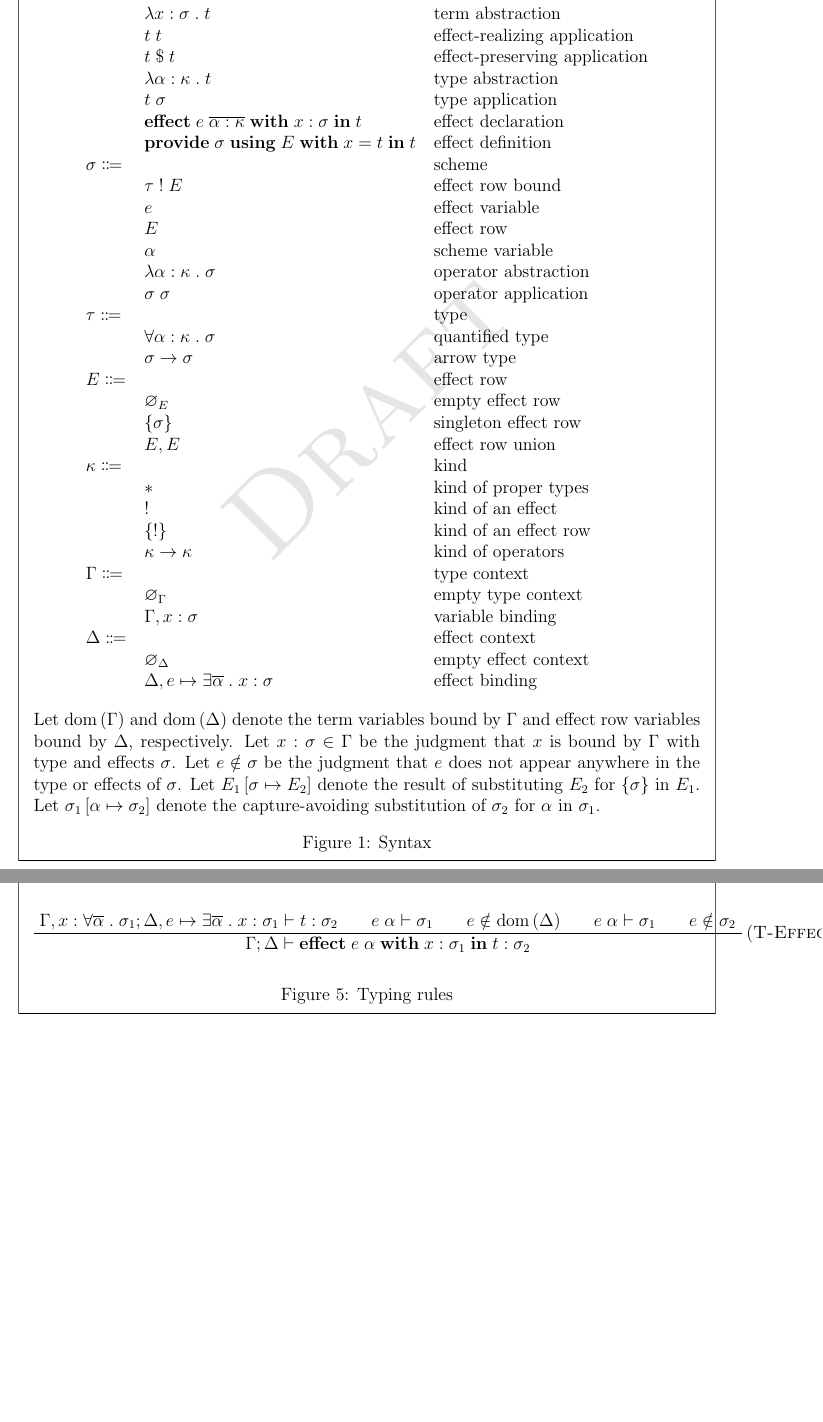
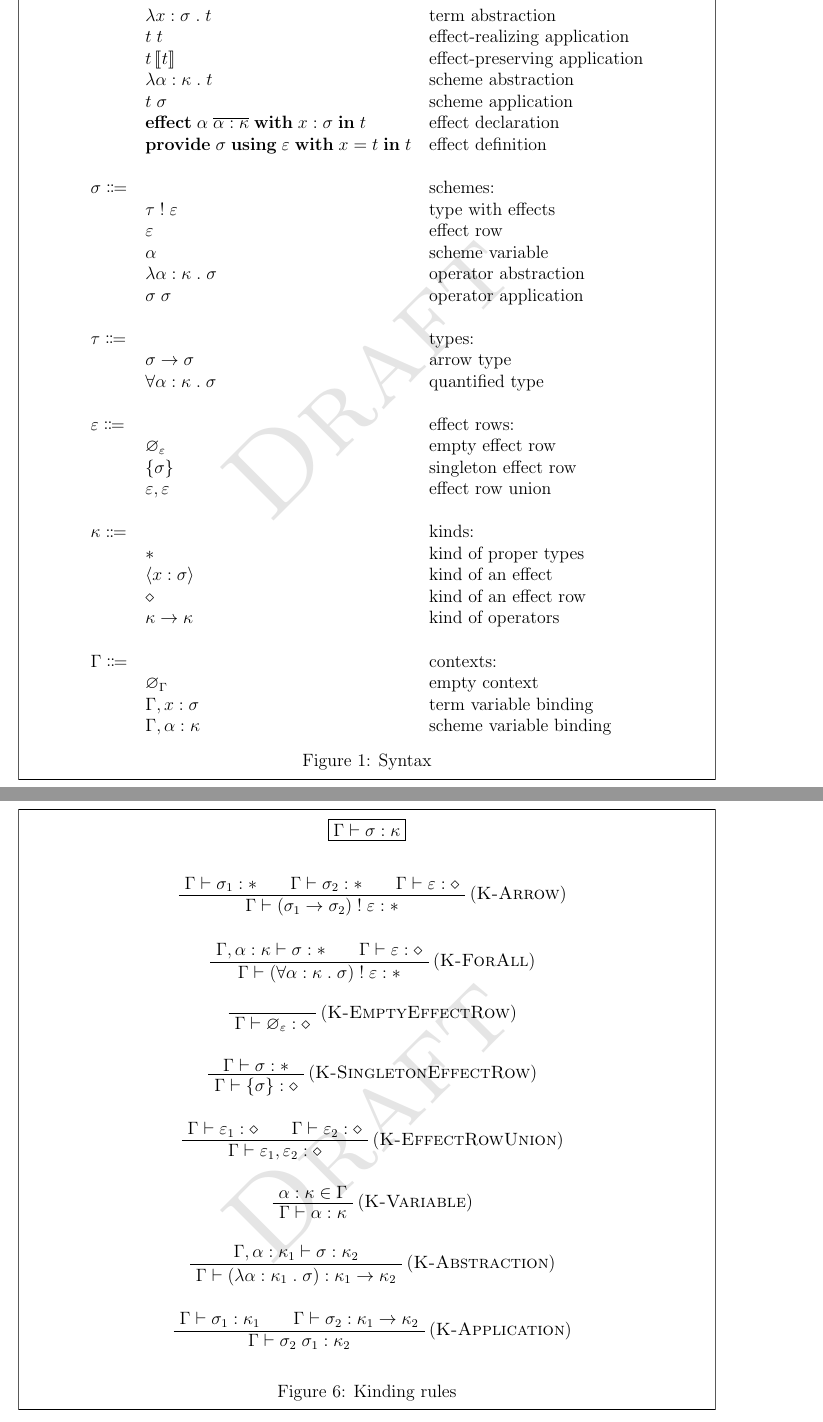
Before and after one commit to stepchowfun/delimited-effects, a LaTeX paper (main.tex): two parts of pages 2 and 5 of 5, joined at a grey line, cut so that both start at the same text, the shorter picture padded with empty space. Compiled offline with pdfLaTeX.

Commit message:
Add kinding rules

```diff
--- a/main.tex
+++ b/main.tex
@@ -117,42 +114,40 @@
           & $\evar$ & term variable \\
-          & $\eabs{\tanno{\evar}{\tx}}{\eterm}$ & term abstraction \\
-          & $\eapp{\eterm}{\eterm}$ & effect-realizing application \\
-          & $\eappx{\eterm}{\eterm}$ & effect-preserving application \\
-          & $\etabs{\tanno{\tvar}{\kkind}}{\eterm}$ & type abstraction \\
-          & $\etapp{\eterm}{\tx}$ & type application \\
-          & $\eeffect{\xtapp{\xeffect}{\lstof{\tanno{\tvar}{\kkind}}}}{\evar}{\tx}{\eterm}$ & effect declaration \\
-          & $\eprovide{\tx}{\xeffects}{\evar}{\eterm}{\eterm}$ & effect definition \\
-          $\tx \Coloneqq$ & & scheme \\
-          & $\twithx{\ttype}{\xeffects}$ & effect row bound \\
-          & $\xeffect$ & effect variable \\
-          & $\xeffects$ & effect row \\
-          & $\tvar$ & scheme variable \\
-          & $\ttabs{\tanno{\tvar}{\kkind}}{\tx}$ & operator abstraction \\
-          & $\ttapp{\tx}{\tx}$ & operator application \\
-          $\ttype \Coloneqq$ & & type \\
-          & $\ttforall{\tanno{\tvar}{\kkind}}{\tx}$ & quantified type \\
-          & $\tarrow{\tx}{\tx}$ & arrow type \\
-          $\xeffects \Coloneqq$ & & effect row \\
-          & $\xempty$ & empty effect row \\
-          & $\xsingleton{\tx}$ & singleton effect row \\
-          & $\xunion{\xeffects}{\xeffects}$ & effect row union \\
-          $\kkind \Coloneqq $ & & kind \\
+          & $\eabs{\anno{\evar}{\sscheme}}{\eterm}$ & term abstraction \\
+          & $\eappxr{\eterm}{\eterm}$ & effect-realizing application \\
+          & $\eappxp{\eterm}{\eterm}$ & effect-preserving application \\
+          & $\esabs{\anno{\svar}{\kkind}}{\eterm}$ & scheme abstraction \\
+          & $\esapp{\eterm}{\sscheme}$ & scheme application \\
+          & $\eeffect{\svar}{\lstof{\anno{\svar}{\kkind}}}{\evar}{\sscheme}{\eterm}$ & effect declaration \\
+          & $\eprovide{\sscheme}{\rrow}{\evar}{\eterm}{\eterm}$ & effect definition \\
+          \\
+          $\sscheme \Coloneqq$ & & schemes: \\
+          & $\stwithx{\ttype}{\rrow}$ & type with effects \\
+          & $\rrow$ & effect row \\
+          & $\svar$ & scheme variable \\
+          & $\sabs{\anno{\svar}{\kkind}}{\sscheme}$ & operator abstraction \\
+          & $\sapp{\sscheme}{\sscheme}$ & operator application \\
+          \\
+          $\ttype \Coloneqq$ & & types: \\
+          & $\tarrow{\sscheme}{\sscheme}$ & arrow type \\
+          & $\ttforall{\anno{\svar}{\kkind}}{\sscheme}$ & quantified type \\
+          \\
+          $\rrow \Coloneqq$ & & effect rows: \\
+          & $\rempty$ & empty effect row \\
+          & $\rsingleton{\sscheme}$ & singleton effect row \\
+          & $\runion{\rrow}{\rrow}$ & effect row union \\
+          \\
+          $\kkind \Coloneqq $ & & kinds: \\
           & $\ktype$ & kind of proper types \\
-          & $\keffect$ & kind of an effect \\
-          & $\keffectset$ & kind of an effect row \\
+          & $\keffect{\evar}{\sscheme}$ & kind of an effect \\
+          & $\krow$ & kind of an effect row \\
           & $\karrow{\kkind}{\kkind}$ & kind of operators \\
-          $\ccontext \Coloneqq$ & & type context \\
-          & $\cempty$ & empty type context \\
-          & $\cextend{\ccontext}{\tanno{\evar}{\tx}}$ & variable binding \\
-          $\dcontext \Coloneqq$ & & effect context \\
-          & $\dempty$ & empty effect context \\
-          & $\dextend{\dcontext}{\deffect{\xeffect}{\lstof{\tvar}}{\evar}{\tx}}$ & effect binding \\
+          \\
+          $\ccontext \Coloneqq$ & & contexts: \\
+          & $\cempty$ & empty context \\
+          & $\cextend{\ccontext}{\anno{\evar}{\sscheme}}$ & term variable binding \\
+          & $\cextend{\ccontext}{\anno{\svar}{\kkind}}$ & scheme variable binding \\
         \end{tabular}
       \end{center}
-
-      \bigskip
-
-      Let $\cdom{\ccontext}$ and $\ddom{\dcontext}$ denote the term variables bound by $\ccontext$ and effect row variables bound by $\dcontext$, respectively. Let $\tanno{\evar}{\tx} \in \ccontext$ be the judgment that $\evar$ is bound by $\ccontext$ with type and effects $\tx$. Let $\xnotint{\xeffect}{\tx}$ be the judgment that $\xeffect$ does not appear anywhere in the type or effects of $\tx$. Let $\xsub{\xeffects_1}{\tx}{\xeffects_2}$ denote the result of substituting $\xeffects_2$ for $\xsingleton{\tx}$ in $\xeffects_1$. Let $\tsub{\tx_1}{\tvar}{\tx_2}$ denote the capture-avoiding substitution of $\tx_2$ for $\tvar$ in $\tx_1$.
 
       \caption{Syntax}\label{fig:syntax}
     \end{mdframed}
@@ -338,11 +337,0 @@
-        \QuaternaryInfC{$\tjudgment{\ccontext}{\dcontext}{\eprovide{\xtapp{\xeffect}{\tx}}{\xeffects_2}{\evar}{\eterm_1}{\eterm_2}}{\twithx{\ttype}{\xunion{\xeffects_1 - \xtapp{\xeffect}{\tx}}{\xeffects_2}}}$}
-      \end{prooftree}
-
-      \begin{prooftree}
-          \AxiomC{$\tjudgment{\cextend{\ccontext}{\tanno{\evar}{\ttforall{\lstof{\tvar}}{\tx_1}}}}{\dextend{\dcontext}{\deffect{\xeffect}{\lstof{\tvar}}{\evar}{\tx_1}}}{\eterm}{\tx_2}$}
-          \AxiomC{$\xopwellformed{\xtapp{\xeffect}{\tvar}}{\tx_1}$}
-          \AxiomC{$\xeffect \notin \ddom{\dcontext}$}
-          \AxiomC{$\xopwellformed{\xtapp{\xeffect}{\tvar}}{\tx_1}$}
-          \AxiomC{$\xeffect \notin \tx_2$}
-        \RightLabel{(\textsc{T-Effect})}
-        \QuinaryInfC{$\tjudgment{\ccontext}{\dcontext}{\eeffect{\xtapp{\xeffect}{\tvar}}{\evar}{\tx_1}{\eterm}}{\tx_2}$}
@@ -354 +349,65 @@
+  \begin{figure}
+    \begin{mdframed}[backgroundcolor=none]
+      \begin{center}
+        \framebox{$\tjudgment{\ccontext}{\sscheme}{\kkind}$}
+      \end{center}
+
+      \medskip
+
+      \begin{prooftree}
+          \AxiomC{$\tjudgment{\ccontext}{\sscheme_1}{\ktype}$}
+          \AxiomC{$\tjudgment{\ccontext}{\sscheme_2}{\ktype}$}
+          \AxiomC{$\tjudgment{\ccontext}{\rrow}{\krow}$}
+        \RightLabel{(\textsc{K-Arrow})}
+        \TrinaryInfC{$\tjudgment{\ccontext}{\stwithx{\parens{\tarrow{\sscheme_1}{\sscheme_2}}}{\rrow}}{\ktype}$}
+      \end{prooftree}
+
+      \begin{prooftree}
+          \AxiomC{$\tjudgment{\cextend{\ccontext}{\anno{\svar}{\kkind}}}{\sscheme}{\ktype}$}
+          \AxiomC{$\tjudgment{\ccontext}{\rrow}{\krow}$}
+        \RightLabel{(\textsc{K-ForAll})}
+        \BinaryInfC{$\tjudgment{\ccontext}{\stwithx{\parens{\ttforall{\anno{\svar}{\kkind}}{\sscheme}}}{\rrow}}{\ktype}$}
+      \end{prooftree}
+
+      \begin{prooftree}
+          \AxiomC{}
+        \RightLabel{(\textsc{K-EmptyEffectRow})}
+        \UnaryInfC{$\tjudgment{\ccontext}{\rempty}{\krow}$}
+      \end{prooftree}
+
+      \begin{prooftree}
+          \AxiomC{$\tjudgment{\ccontext}{\sscheme}{\ktype}$}
+        \RightLabel{(\textsc{K-SingletonEffectRow})}
+        \UnaryInfC{$\tjudgment{\ccontext}{\rsingleton{\sscheme}}{\krow}$}
+      \end{prooftree}
+
+      \begin{prooftree}
+          \AxiomC{$\tjudgment{\ccontext}{\rrow_1}{\krow}$}
+          \AxiomC{$\tjudgment{\ccontext}{\rrow_2}{\krow}$}
+        \RightLabel{(\textsc{K-EffectRowUnion})}
+        \BinaryInfC{$\tjudgment{\ccontext}{\runion{\rrow_1}{\rrow_2}}{\krow}$}
+      \end{prooftree}
+
+      \begin{prooftree}
+          \AxiomC{$\anno{\svar}{\kkind} \in \ccontext$}
+        \RightLabel{(\textsc{K-Variable})}
+        \UnaryInfC{$\tjudgment{\ccontext}{\svar}{\kkind}$}
+      \end{prooftree}
+
+      \begin{prooftree}
+          \AxiomC{$\tjudgment{\cextend{\ccontext}{\anno{\svar}{\kkind_1}}}{\sscheme}{\kkind_2}$}
+        \RightLabel{(\textsc{K-Abstraction})}
+        \UnaryInfC{$\tjudgment{\ccontext}{\parens{\sabs{\anno{\svar}{\kkind_1}}{\sscheme}}}{\karrow{\kkind_1}{\kkind_2}}$}
+      \end{prooftree}
+
+      \begin{prooftree}
+          \AxiomC{$\tjudgment{\ccontext}{\sscheme_1}{\kkind_1}$}
+          \AxiomC{$\tjudgment{\ccontext}{\sscheme_2}{\karrow{\kkind_1}{\kkind_2}}$}
+        \RightLabel{(\textsc{K-Application})}
+        \BinaryInfC{$\tjudgment{\ccontext}{\sapp{\sscheme_2}{\sscheme_1}}{\kkind_2}$}
+      \end{prooftree}
+
+      \caption{Kinding rules}\label{fig:kinding_rules}
+    \end{mdframed}
+  \end{figure}
 \end{document}
```
Also changed, not shown: main.tex (212 more changed lines).
